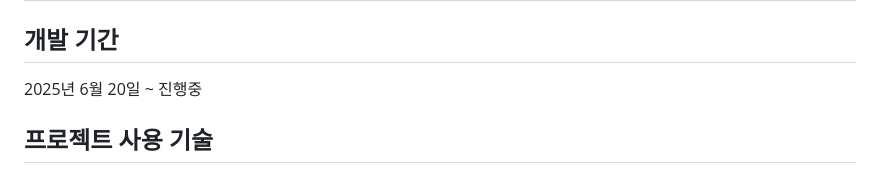
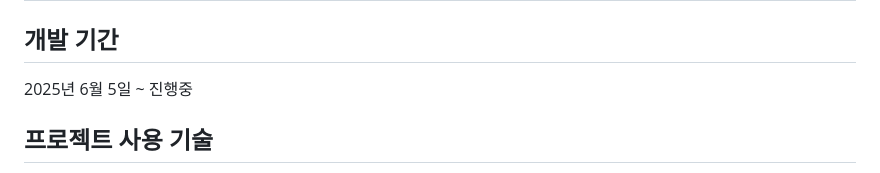
Before and after one commit to parkjaehak/StockPlus, a Markdown page: README.md, the part around the change. Rendered like a GitHub page.

```diff
--- a/README.md
+++ b/README.md
@@ -22,7 +22,7 @@
 
 ## 개발 기간
 
-2025년 6월 20일 ~ 진행중
+2025년 6월 5일 ~ 진행중
 
 ## 프로젝트 사용 기술
 
```
